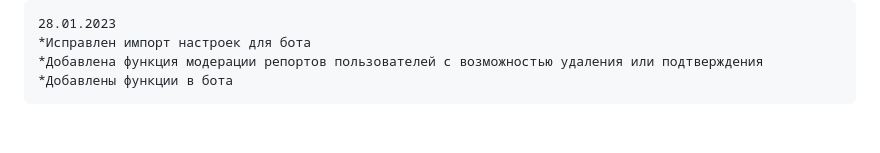
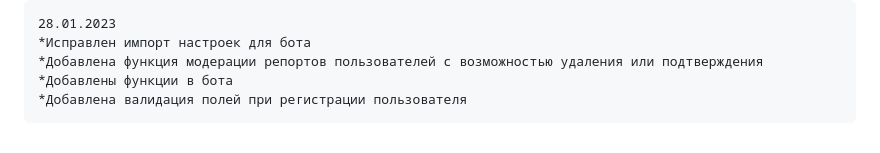
Before and after one commit to Morzan6/university-checker, a Markdown page: README.md, the part around the change. GitHub-like rendering.

````diff
--- a/README.md
+++ b/README.md
@@ -86,4 +86,5 @@ python manage.py runserver
 *Исправлен импорт настроек для бота
 *Добавлена функция модерации репортов пользователей с возможностью удаления или подтверждения
 *Добавлены функции в бота
+*Добавлена валидация полей при регистрации пользователя
 ```
````
